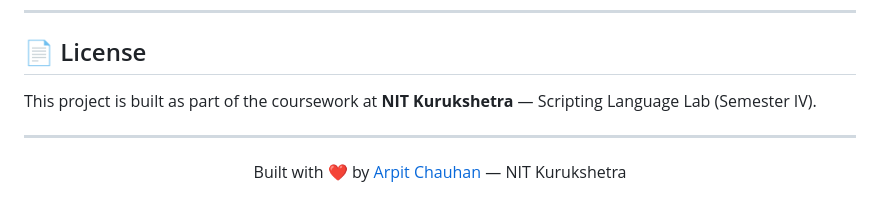
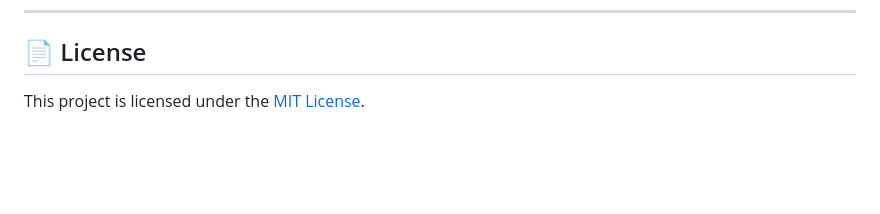
Before and after one commit to AstroN0001/research-paper-assistant, a Markdown page: README.md, the part around the change. Rendered like a GitHub page; blank space fills up the shorter version.

Commit message:
docs: clean up README footer

```diff
--- a/README.md
+++ b/README.md
@@ -192,10 +192,4 @@ This app is deployed on **Render** as a Web Service.
 
 ## 📄 License
 
-This project is built as part of the coursework at **NIT Kurukshetra** — Scripting Language Lab (Semester IV).
-
----
-
-<p align="center">
-  Built with ❤️ by <a href="https://github.com/AstroN0001">Arpit Chauhan</a> — NIT Kurukshetra
-</p>
+This project is licensed under the [MIT License](LICENSE).
```
